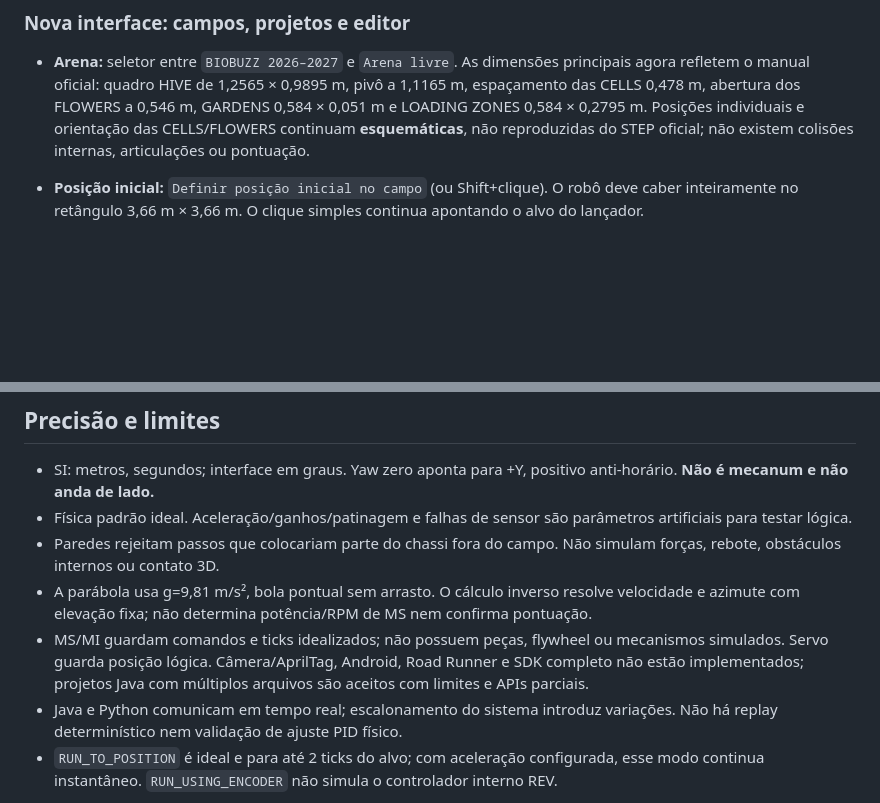
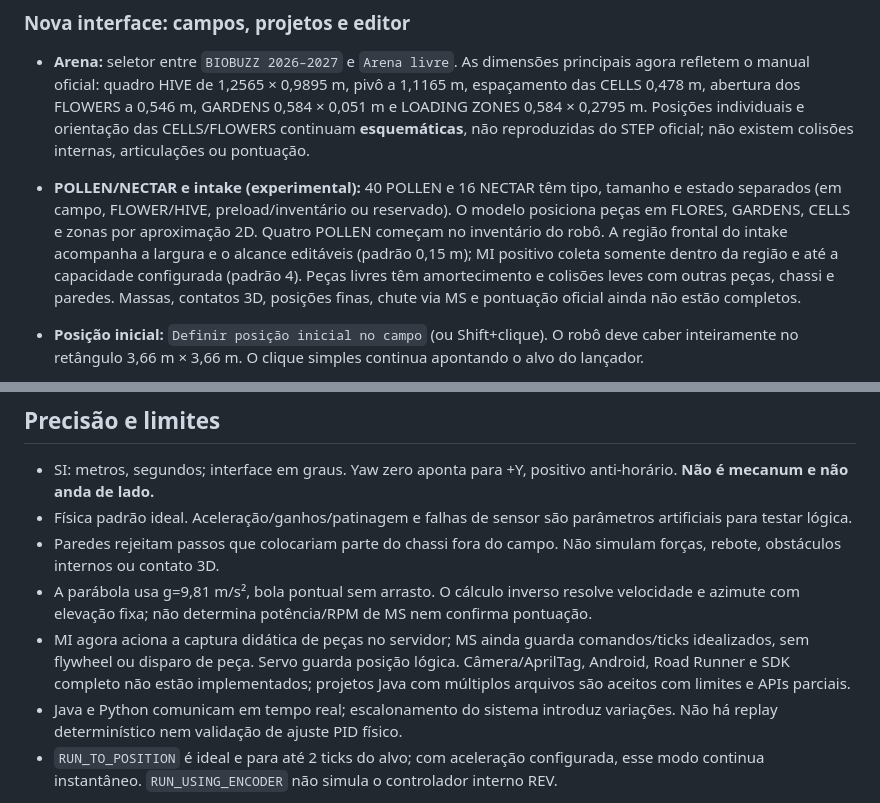
Before and after one commit to pabloinaciosilvestreinacio-collab/meca-sim, a Markdown page: README.md, 2 parts joined by grey strips. Drawn GitHub-style; blank space fills up the shorter version.

Commit message:
docs(sim): describe scoring pieces and intake prototype

```diff
--- a/README.md
+++ b/README.md
@@ -19,6 +19,7 @@ Simulador **local e independente** da Meca Tiger: cole uma classe Java `LinearOp
 ### Nova interface: campos, projetos e editor
 
 - **Arena:** seletor entre `BIOBUZZ 2026–2027` e `Arena livre`. As dimensões principais agora refletem o manual oficial: quadro HIVE de 1,2565 × 0,9895 m, pivô a 1,1165 m, espaçamento das CELLS 0,478 m, abertura dos FLOWERS a 0,546 m, GARDENS 0,584 × 0,051 m e LOADING ZONES 0,584 × 0,2795 m. Posições individuais e orientação das CELLS/FLOWERS continuam **esquemáticas**, não reproduzidas do STEP oficial; não existem colisões internas, articulações ou pontuação.
+- **POLLEN/NECTAR e intake (experimental):** 40 POLLEN e 16 NECTAR têm tipo, tamanho e estado separados (em campo, FLOWER/HIVE, preload/inventário ou reservado). O modelo posiciona peças em FLORES, GARDENS, CELLS e zonas por aproximação 2D. Quatro POLLEN começam no inventário do robô. A região frontal do intake acompanha a largura e o alcance editáveis (padrão 0,15 m); MI positivo coleta somente dentro da região e até a capacidade configurada (padrão 4). Peças livres têm amortecimento e colisões leves com outras peças, chassi e paredes. Massas, contatos 3D, posições finas, chute via MS e pontuação oficial ainda não estão completos.
 - **Posição inicial:** `Definir posição inicial no campo` (ou Shift+clique). O robô deve caber inteiramente no retângulo 3,66 m × 3,66 m. O clique simples continua apontando o alvo do lançador.
 - **Biblioteca:** `Guardar no menu` salva até 12 projetos nomeados no armazenamento local do navegador; o seletor `Exemplo de partida` mostra os exemplos e os projetos. `Salvar projeto` exporta JSON e também adiciona o código à biblioteca, usando o nome da classe Java quando possível. Abrir JSON também tenta adicioná-lo à biblioteca.
 - **Driver Station virtual:** INIT, START e STOP na área de hardware executam as mesmas ações do painel superior. Não se conecta ao Driver Hub.
@@ -88,7 +89,7 @@ Teclado: W/S alimenta `left_stick_y`, A/D alimenta `right_stick_x`, espaço é A
 - Física padrão ideal. Aceleração/ganhos/patinagem e falhas de sensor são parâmetros artificiais para testar lógica.
 - Paredes rejeitam passos que colocariam parte do chassi fora do campo. Não simulam forças, rebote, obstáculos internos ou contato 3D.
 - A parábola usa g=9,81 m/s², bola pontual sem arrasto. O cálculo inverso resolve velocidade e azimute com elevação fixa; não determina potência/RPM de MS nem confirma pontuação.
-- MS/MI guardam comandos e ticks idealizados; não possuem peças, flywheel ou mecanismos simulados. Servo guarda posição lógica. Câmera/AprilTag, Android, Road Runner e SDK completo não estão implementados; projetos Java com múltiplos arquivos são aceitos com limites e APIs parciais.
+- MI agora aciona a captura didática de peças no servidor; MS ainda guarda comandos/ticks idealizados, sem flywheel ou disparo de peça. Servo guarda posição lógica. Câmera/AprilTag, Android, Road Runner e SDK completo não estão implementados; projetos Java com múltiplos arquivos são aceitos com limites e APIs parciais.
 - Java e Python comunicam em tempo real; escalonamento do sistema introduz variações. Não há replay determinístico nem validação de ajuste PID físico.
 - `RUN_TO_POSITION` é ideal e para até 2 ticks do alvo; com aceleração configurada, esse modo continua instantâneo. `RUN_USING_ENCODER` não simula o controlador interno REV.
 
```
